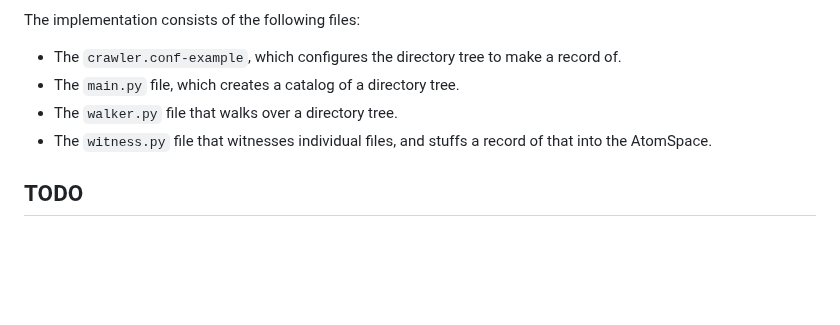
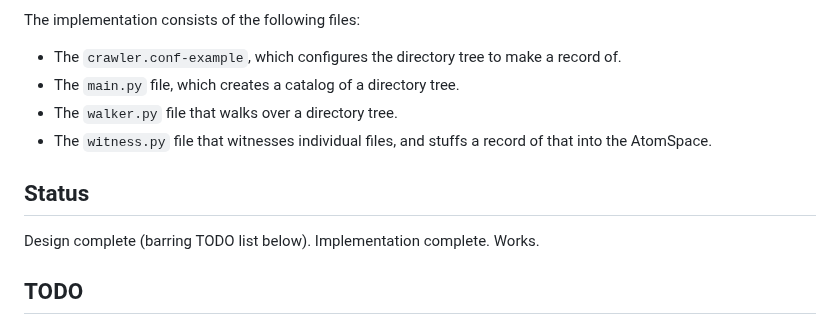
Before and after one commit to linas/archeo, a Markdown page: atoms/catalog/README.md, the part around the change. GitHub-like rendering; blank space fills up the shorter version.

```diff
--- a/atoms/catalog/README.md
+++ b/atoms/catalog/README.md
@@ -62,6 +62,11 @@ The implementation consists of the following files:
 * The `witness.py` file that witnesses individual files, and stuffs
   a record of that into the AtomSpace.
 
+Status
+------
+Design complete (barring TODO list below). Implementation complete.
+Works.
+
 TODO
 ----
 * Maybe record the config file in the database. Maybe suck the config
```
Also changed, not shown: README.md (+32 -24 lines).
